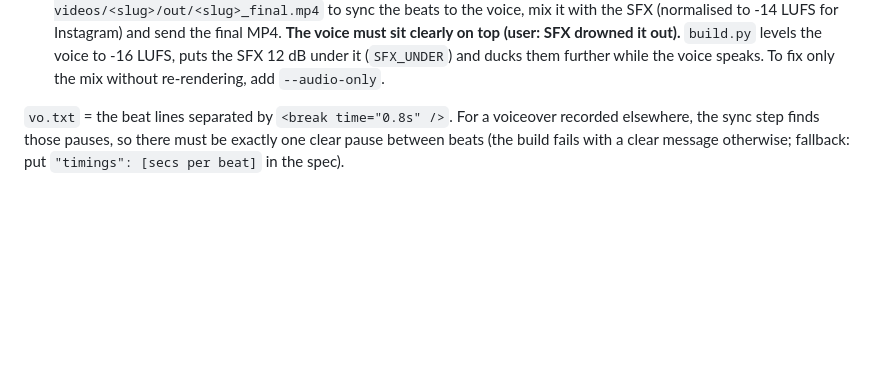
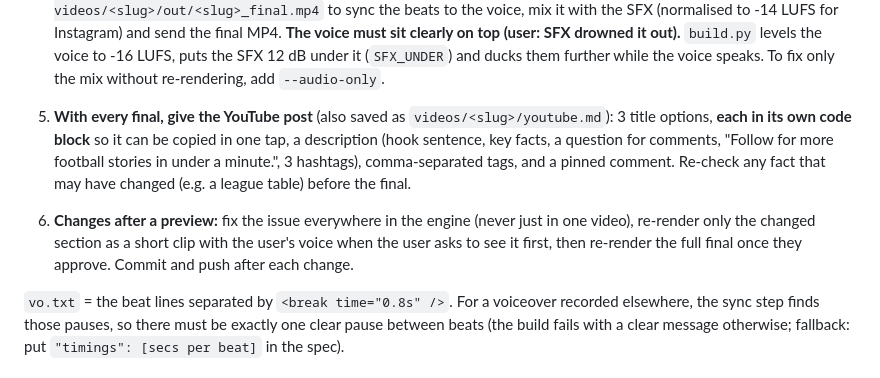
Before and after one commit to Joneszeee/Video-attempts, a Markdown page: CLAUDE.md, the part around the change. GitHub-like rendering; blank space fills up the shorter version.

Commit message:
CLAUDE.md: YouTube post and change-review workflow written down
Co-Authored-By: Claude Opus 5.5 <noreply@anthropic.com>
Claude-Session: https://claude.ai/code/session_01XCfSYSe35JQT7i2iWhcNB7

```diff
--- a/CLAUDE.md
+++ b/CLAUDE.md
@@ -53,6 +53,12 @@ visuals (which tools or backlog items), and what still needs fact-checking. End
    to sync the beats to the voice, mix it with the SFX (normalised to -14 LUFS for Instagram) and send the final MP4.
    **The voice must sit clearly on top (user: SFX drowned it out).** `build.py` levels the voice to -16 LUFS, puts the SFX 12 dB under it
    (`SFX_UNDER`) and ducks them further while the voice speaks. To fix only the mix without re-rendering, add `--audio-only`.
+
+5. **With every final, give the YouTube post** (also saved as `videos/<slug>/youtube.md`): 3 title options, **each in its own code block** so it can be
+   copied in one tap, a description (hook sentence, key facts, a question for comments, "Follow for more football stories in under a minute.", 3 hashtags),
+   comma-separated tags, and a pinned comment. Re-check any fact that may have changed (e.g. a league table) before the final.
+6. **Changes after a preview:** fix the issue everywhere in the engine (never just in one video), re-render only the changed section as a short
+   clip with the user's voice when the user asks to see it first, then re-render the full final once they approve. Commit and push after each change.
 
 `vo.txt` = the beat lines separated by `<break time="0.8s" />`. For a voiceover recorded elsewhere, the sync step finds those pauses,
 so there must be exactly one clear pause between beats (the build fails with a clear message otherwise;
```
